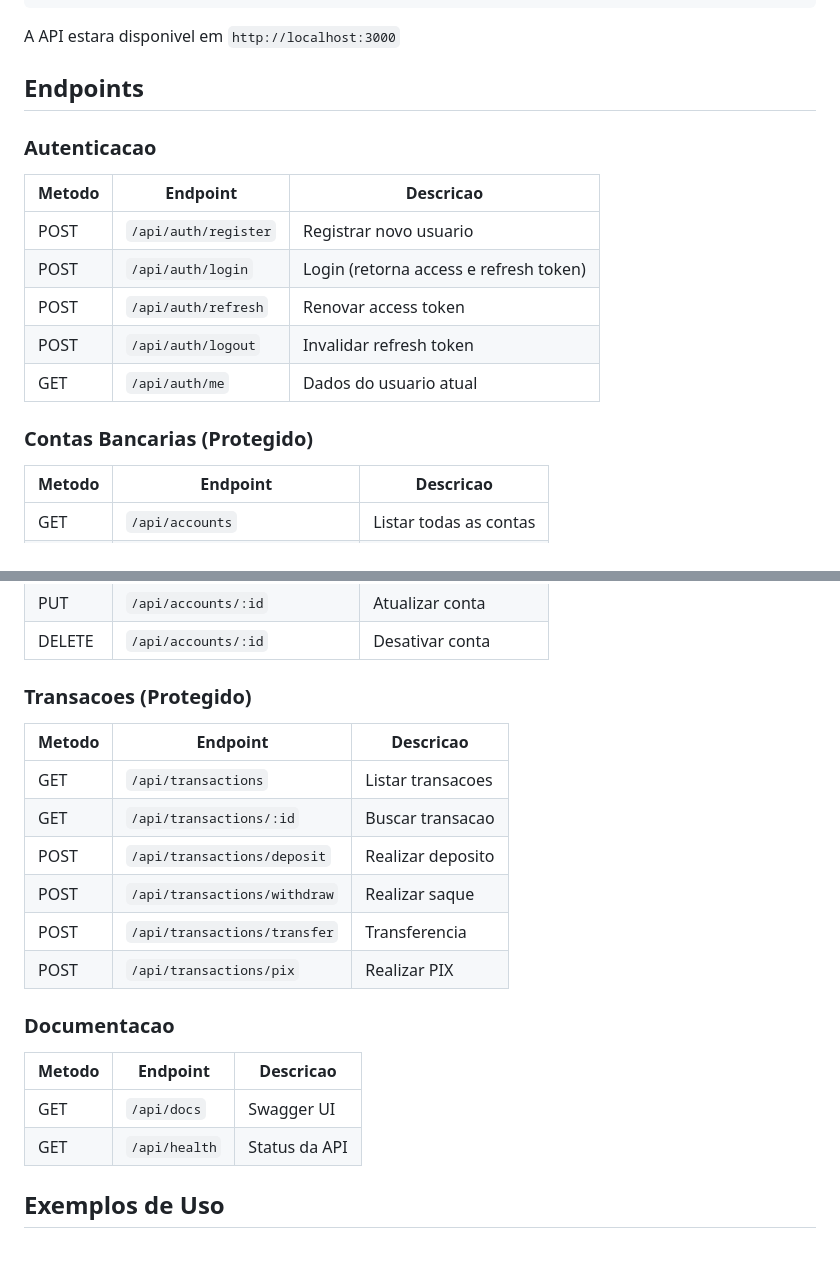
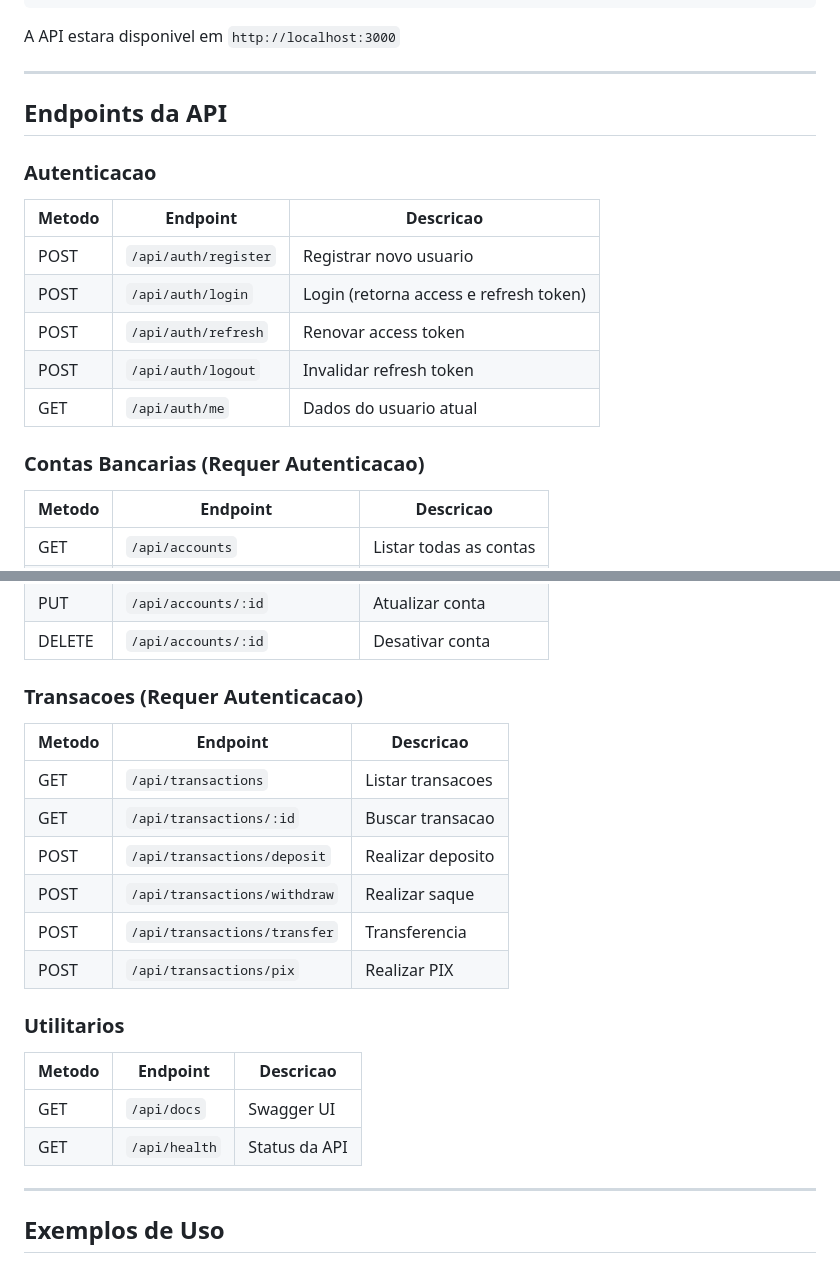
Before and after one commit to ArthurDays/banking-api, a Markdown page: README.md, 2 parts joined by grey strips. GitHub-like rendering.

```diff
--- a/README.md
+++ b/README.md
@@ -36,7 +63,9 @@ docker-compose up --build
 
 A API estara disponivel em `http://localhost:3000`
 
-## Endpoints
+---
+
+## Endpoints da API
 
 ### Autenticacao
 
@@ -48,7 +77,7 @@ A API estara disponivel em `http://localhost:3000`
 | POST | `/api/auth/logout` | Invalidar refresh token |
 | GET | `/api/auth/me` | Dados do usuario atual |
 
-### Contas Bancarias (Protegido)
+### Contas Bancarias (Requer Autenticacao)
 
 | Metodo | Endpoint | Descricao |
 |--------|----------|-----------|
@@ -60,7 +89,7 @@ A API estara disponivel em `http://localhost:3000`
 | PUT | `/api/accounts/:id` | Atualizar conta |
 | DELETE | `/api/accounts/:id` | Desativar conta |
 
-### Transacoes (Protegido)
+### Transacoes (Requer Autenticacao)
 
 | Metodo | Endpoint | Descricao |
 |--------|----------|-----------|
@@ -71,12 +100,14 @@ A API estara disponivel em `http://localhost:3000`
 | POST | `/api/transactions/transfer` | Transferencia |
 | POST | `/api/transactions/pix` | Realizar PIX |
 
-### Documentacao
+### Utilitarios
 
 | Metodo | Endpoint | Descricao |
 |--------|----------|-----------|
 | GET | `/api/docs` | Swagger UI |
 | GET | `/api/health` | Status da API |
+
+---
 
 ## Exemplos de Uso
 
```
Also changed, not shown: other parts of README.md (+73 -34 lines), docs/screenshots/01_login.png (added), docs/screenshots/02_swagger.png (added).
